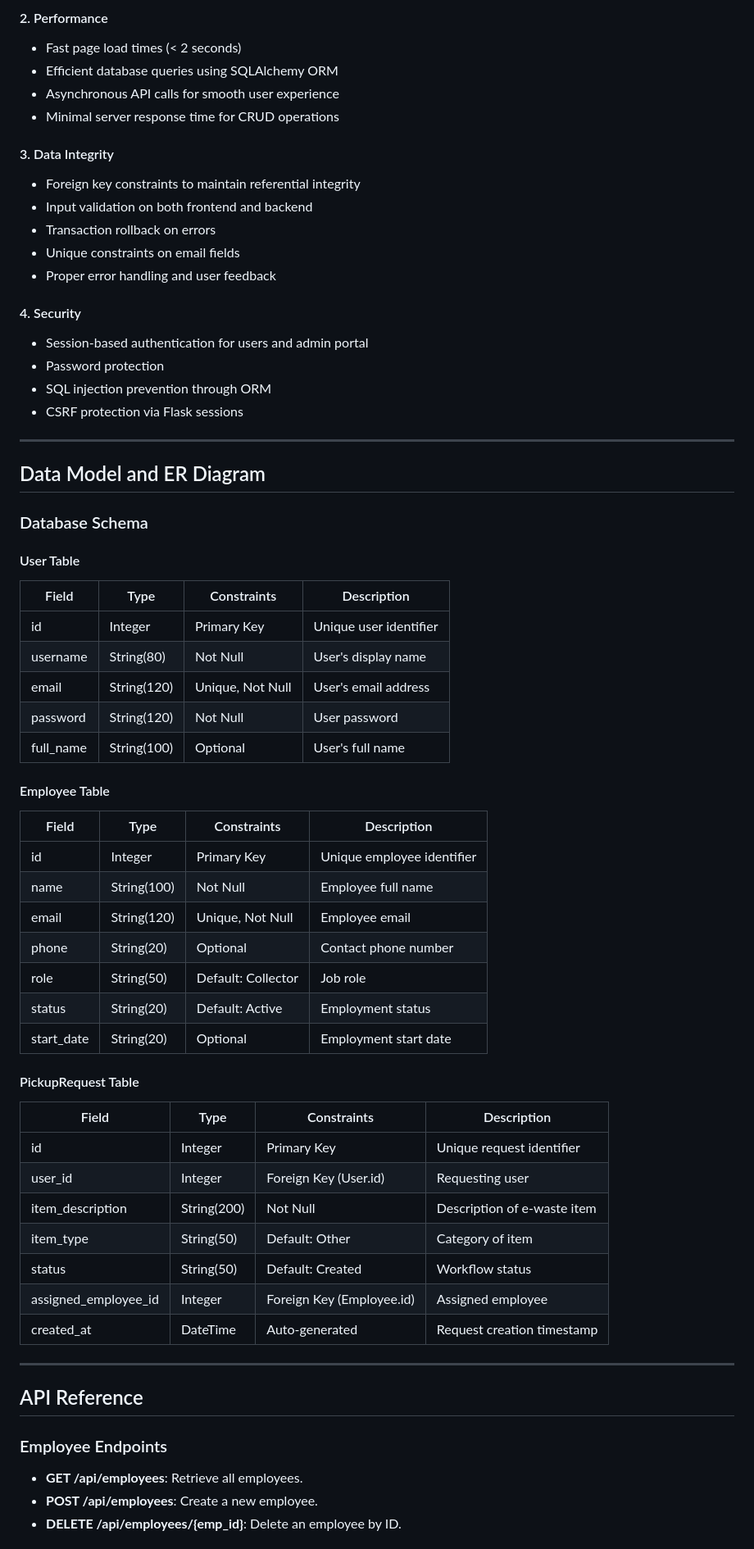
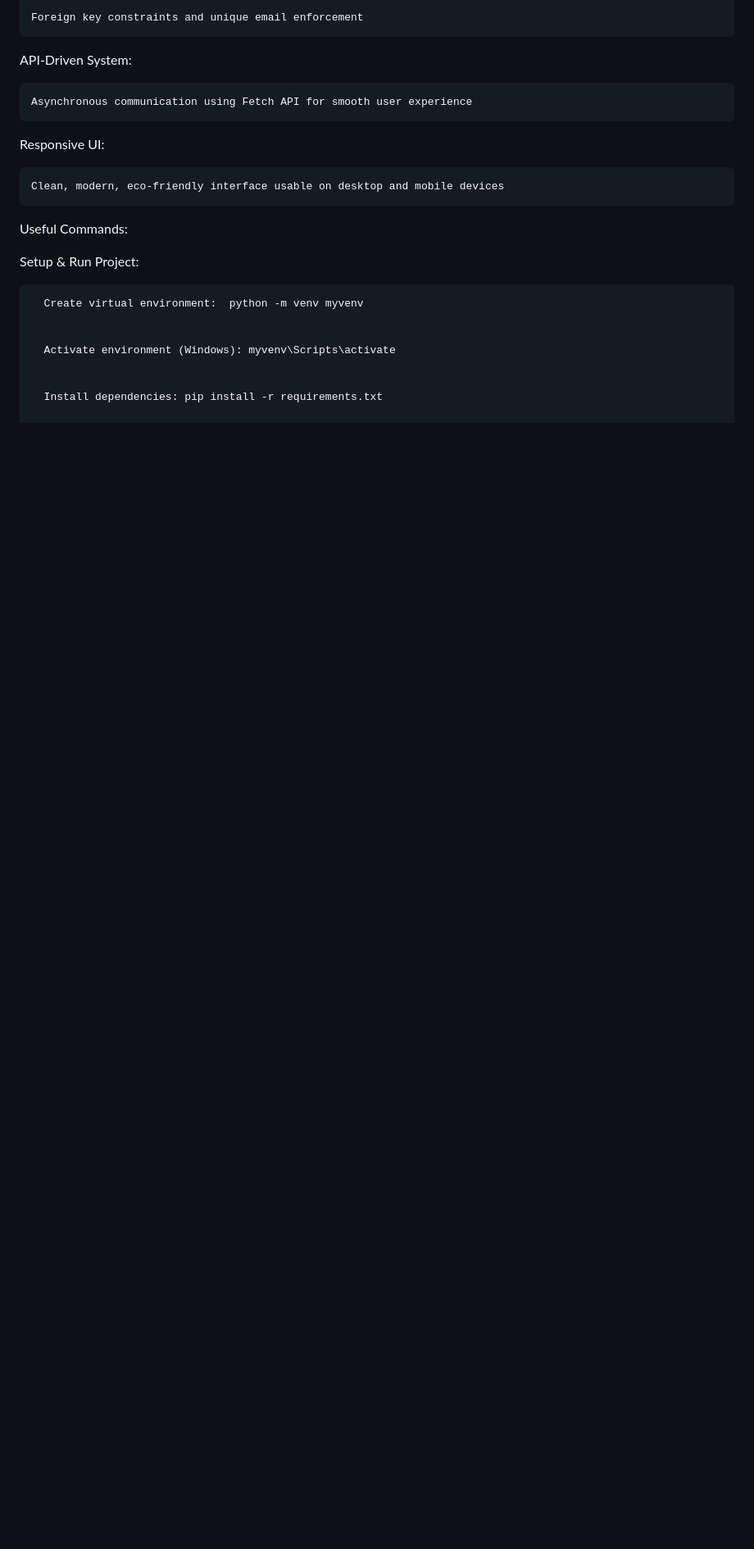
Before and after one commit to snehas82523/e-waste-disposal-system, a Markdown page: README.md, the part around one of its changes. Shown at 82% size. Rendered like a GitHub page; blank space fills up the shorter version.

```diff
--- a/README.md
+++ b/README.md
@@ -67,66 +42,23 @@ The system is built as a Single Page Application (SPA) using a Flask (Python) ba
 
-#### 2. Performance
-* Fast page load times (< 2 seconds)
-* Efficient database queries using SQLAlchemy ORM
-* Asynchronous API calls for smooth user experience
-* Minimal server response time for CRUD operations
+    Foreign key constraints and unique email enforcement
 
-#### 3. Data Integrity
-* Foreign key constraints to maintain referential integrity
-* Input validation on both frontend and backend
-* Transaction rollback on errors
-* Unique constraints on email fields
-* Proper error handling and user feedback
+API-Driven System:
 
-#### 4. Security
-* Session-based authentication for users and admin portal
-* Password protection
-* SQL injection prevention through ORM
-* CSRF protection via Flask sessions
+    Asynchronous communication using Fetch API for smooth user experience
 
----
+Responsive UI:
 
-## Data Model and ER Diagram
+    Clean, modern, eco-friendly interface usable on desktop and mobile devices
 
-### Database Schema
+Useful Commands:
 
-#### User Table
-| Field    | Type        | Constraints      | Description                      |
-| -------- | ----------- | ---------------- | -------------------------------- |
-| id       | Integer     | Primary Key      | Unique user identifier           |
-| username | String(80)  | Not Null         | User's display name              |
-| email    | String(120) | Unique, Not Null | User's email address             |
-| password | String(120) | Not Null         | User password                    |
-| full_name| String(100) | Optional         | User's full name                 |
+Setup & Run Project:
 
-#### Employee Table
-| Field      | Type        | Constraints        | Description                |
-| ---------- | ----------- | ------------------ | -------------------------- |
-| id         | Integer     | Primary Key        | Unique employee identifier |
-| name       | String(100) | Not Null           | Employee full name         |
-| email      | String(120) | Unique, Not Null   | Employee email             |
-| phone      | String(20)  | Optional           | Contact phone number       |
-| role       | String(50)  | Default: Collector | Job role                   |
-| status     | String(20)  | Default: Active    | Employment status          |
-| start_date | String(20)  | Optional           | Employment start date      |
+      Create virtual environment:  python -m venv myvenv
 
-#### PickupRequest Table
-| Field                | Type        | Constraints               | Description                 |
-| -------------------- | ----------- | ------------------------- | --------------------------- |
-| id                   | Integer     | Primary Key               | Unique request identifier   |
-| user_id              | Integer     | Foreign Key (User.id)     | Requesting user             |
-| item_description     | String(200) | Not Null                  | Description of e-waste item |
-| item_type            | String(50)  | Default: Other            | Category of item            |
-| status               | String(50)  | Default: Created          | Workflow status             |
-| assigned_employee_id | Integer     | Foreign Key (Employee.id) | Assigned employee           |
-| created_at           | DateTime    | Auto-generated            | Request creation timestamp  |
 
----
+      Activate environment (Windows): myvenv\Scripts\activate
 
-## API Reference
 
-### Employee Endpoints
-* **GET /api/employees**: Retrieve all employees.
-* **POST /api/employees**: Create a new employee.
-* **DELETE /api/employees/{emp_id}**: Delete an employee by ID.
+      Install dependencies: pip install -r requirements.txt
 
```
Also changed, not shown: other parts of README.md (+62 -118 lines).
